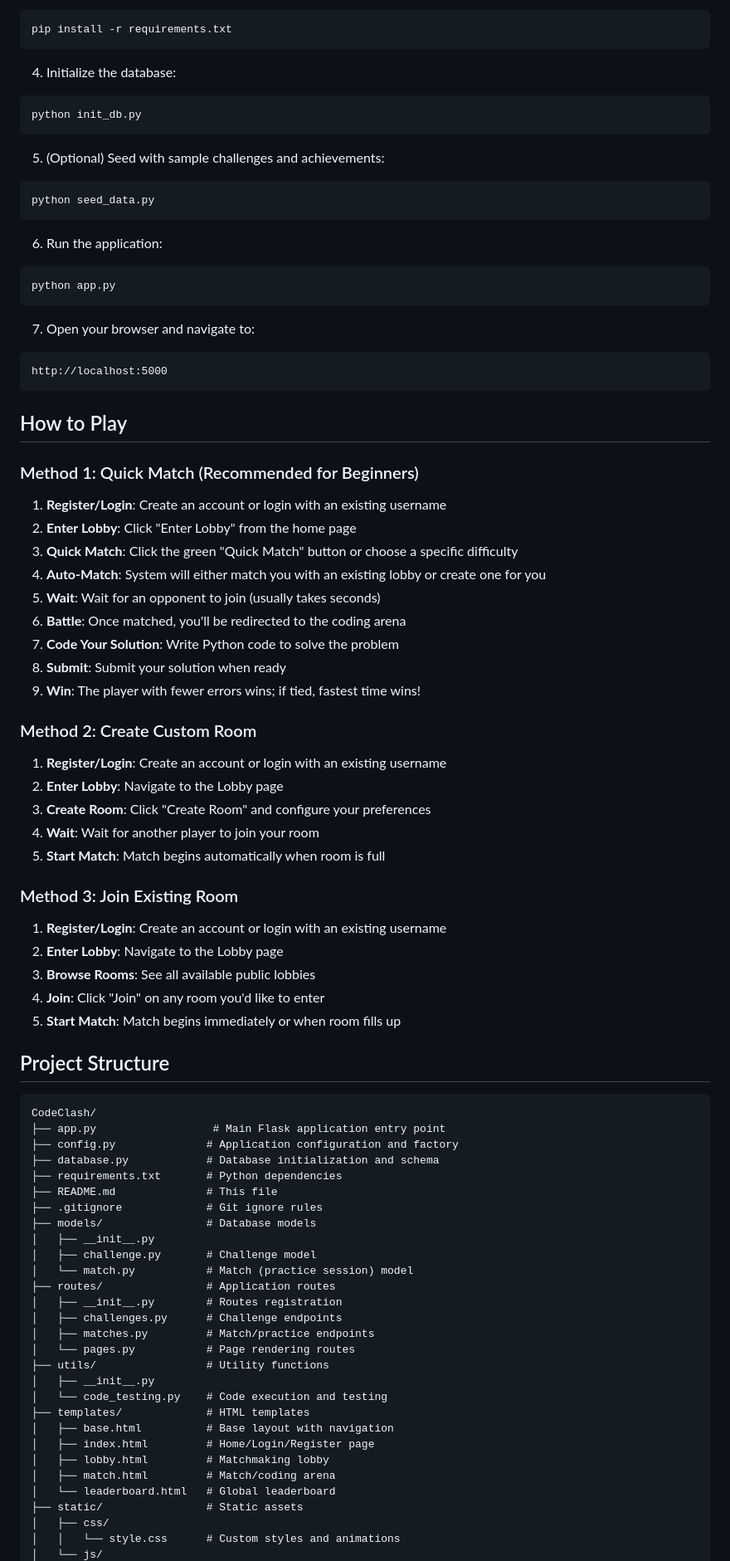
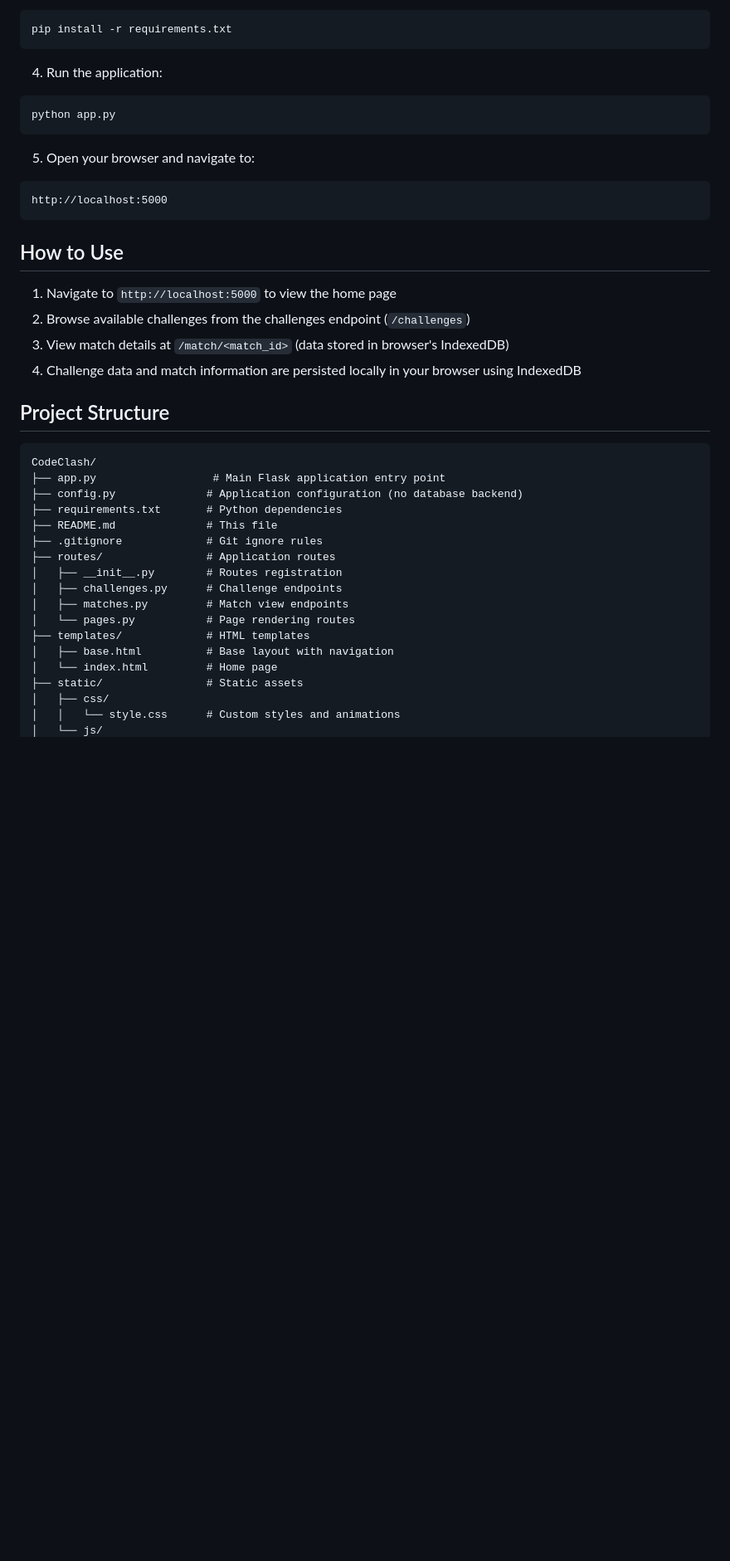
Before and after one commit to MACantara/CodeClash, a Markdown page: README.md, the part around one of its changes. Shown at 83% size. Rendered like a GitHub page; blank space fills up the shorter version.

Commit message:
Refactor README to clarify project purpose and features, removing outdated tournament details and enhancing installation instructions

````diff
--- a/README.md
+++ b/README.md
@@ -49,84 +40,40 @@ source venv/bin/activate  # On Windows: venv\Scripts\activate
 pip install -r requirements.txt
 ```
 
-4. Initialize the database:
-```bash
-python init_db.py
-```
-
-5. (Optional) Seed with sample challenges and achievements:
-```bash
-python seed_data.py
-```
-
-6. Run the application:
+4. Run the application:
 ```bash
 python app.py
 ```
 
-7. Open your browser and navigate to:
+5. Open your browser and navigate to:
 ```
 http://localhost:5000
 ```
 
-## How to Play
+## How to Use
 
-### Method 1: Quick Match (Recommended for Beginners)
-
-1. **Register/Login**: Create an account or login with an existing username
-2. **Enter Lobby**: Click "Enter Lobby" from the home page
-3. **Quick Match**: Click the green "Quick Match" button or choose a specific difficulty
-4. **Auto-Match**: System will either match you with an existing lobby or create one for you
-5. **Wait**: Wait for an opponent to join (usually takes seconds)
-6. **Battle**: Once matched, you'll be redirected to the coding arena
-7. **Code Your Solution**: Write Python code to solve the problem
-8. **Submit**: Submit your solution when ready
-9. **Win**: The player with fewer errors wins; if tied, fastest time wins!
-
-### Method 2: Create Custom Room
-
-1. **Register/Login**: Create an account or login with an existing username
-2. **Enter Lobby**: Navigate to the Lobby page
-3. **Create Room**: Click "Create Room" and configure your preferences
-4. **Wait**: Wait for another player to join your room
-5. **Start Match**: Match begins automatically when room is full
-
-### Method 3: Join Existing Room
-
-1. **Register/Login**: Create an account or login with an existing username
-2. **Enter Lobby**: Navigate to the Lobby page
-3. **Browse Rooms**: See all available public lobbies
-4. **Join**: Click "Join" on any room you'd like to enter
-5. **Start Match**: Match begins immediately or when room fills up
+1. Navigate to `http://localhost:5000` to view the home page
+2. Browse available challenges from the challenges endpoint (`/challenges`)
+3. View match details at `/match/<match_id>` (data stored in browser's IndexedDB)
+4. Challenge data and match information are persisted locally in your browser using IndexedDB
 
 ## Project Structure
 
 ```
 CodeClash/
 ├── app.py                  # Main Flask application entry point
-├── config.py              # Application configuration and factory
-├── database.py            # Database initialization and schema
+├── config.py              # Application configuration (no database backend)
 ├── requirements.txt       # Python dependencies
 ├── README.md              # This file
 ├── .gitignore             # Git ignore rules
-├── models/                # Database models
-│   ├── __init__.py
-│   ├── challenge.py       # Challenge model
-│   └── match.py           # Match (practice session) model
 ├── routes/                # Application routes
 │   ├── __init__.py        # Routes registration
 │   ├── challenges.py      # Challenge endpoints
-│   ├── matches.py         # Match/practice endpoints
+│   ├── matches.py         # Match view endpoints
 │   └── pages.py           # Page rendering routes
-├── utils/                 # Utility functions
-│   ├── __init__.py
-│   └── code_testing.py    # Code execution and testing
 ├── templates/             # HTML templates
 │   ├── base.html          # Base layout with navigation
-│   ├── index.html         # Home/Login/Register page
-│   ├── lobby.html         # Matchmaking lobby
-│   ├── match.html         # Match/coding arena
-│   └── leaderboard.html   # Global leaderboard
+│   └── index.html         # Home page
 ├── static/                # Static assets
 │   ├── css/
 │   │   └── style.css      # Custom styles and animations
````
Also changed, not shown: other parts of README.md (+28 -80 lines).
